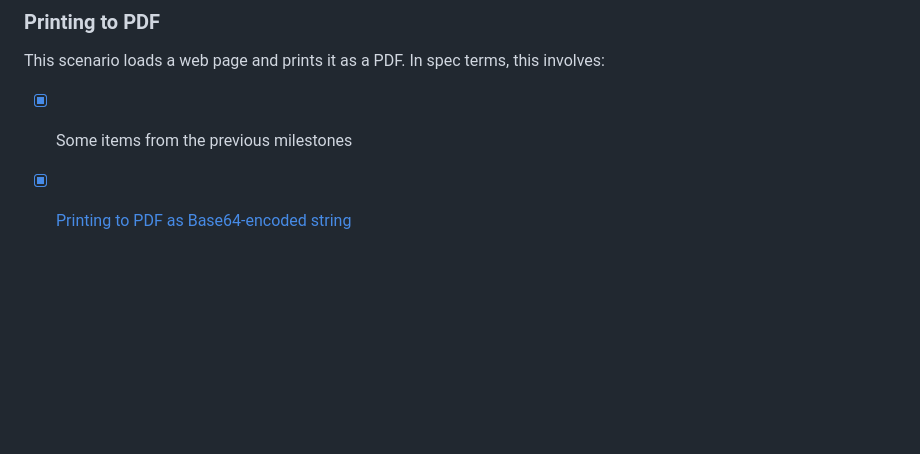
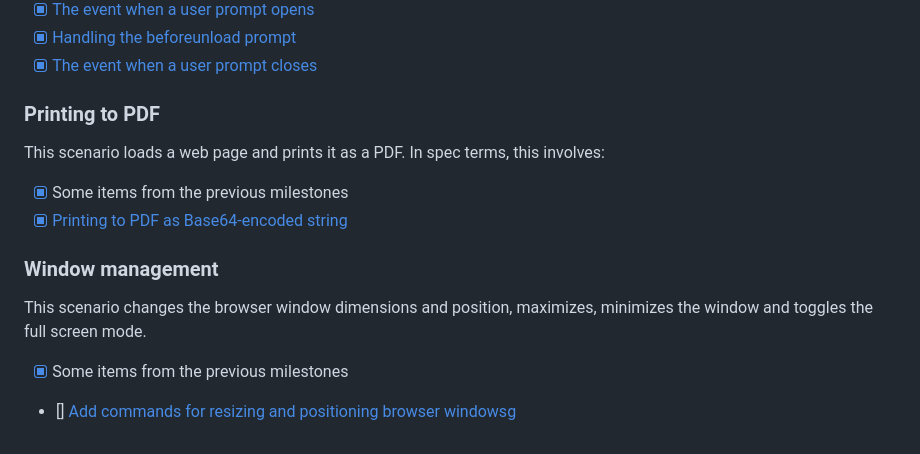
Before and after one commit to w3c/webdriver-bidi, a Markdown page: roadmap.md, the part around the change. Drawn GitHub-style; blank space fills up the shorter version.

Commit message:
Extend roadmap: window management

```diff
--- a/roadmap.md
+++ b/roadmap.md
@@ -90,3 +90,10 @@ This scenario loads a web page and prints it as a PDF. In spec terms, this invol
 
 - [x] Some items from the previous milestones
 - [x] [Printing to PDF as Base64-encoded string](https://w3c.github.io/webdriver-bidi/#command-browsingContext-print)
+
+### Window management
+
+This scenario changes the browser window dimensions and position, maximizes, minimizes the window and toggles the full screen mode.
+
+- [x] Some items from the previous milestones
+- [] [Add commands for resizing and positioning browser windowsg](https://github.com/w3c/webdriver-bidi/issues/398)
```
